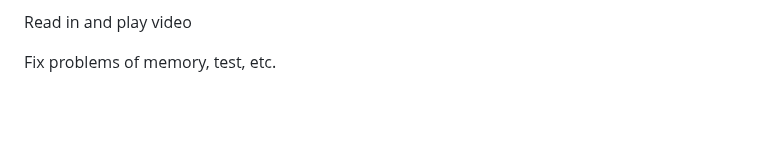
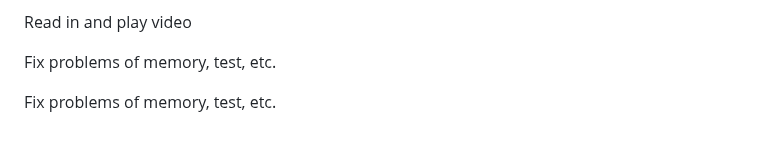
Before and after one commit to Dan178A/System_Stabilitation_Interpolation, a Markdown page: README.md, the part around the change. Drawn GitHub-style; blank space fills up the shorter version.

Commit message:
Fix problems of memory, test, etc.

```diff
--- a/README.md
+++ b/README.md
@@ -260,3 +260,5 @@ Scaffold Frame motion estimation
 Read in and play video
 
 Fix problems of memory, test, etc.
+
+Fix problems of memory, test, etc.
```
